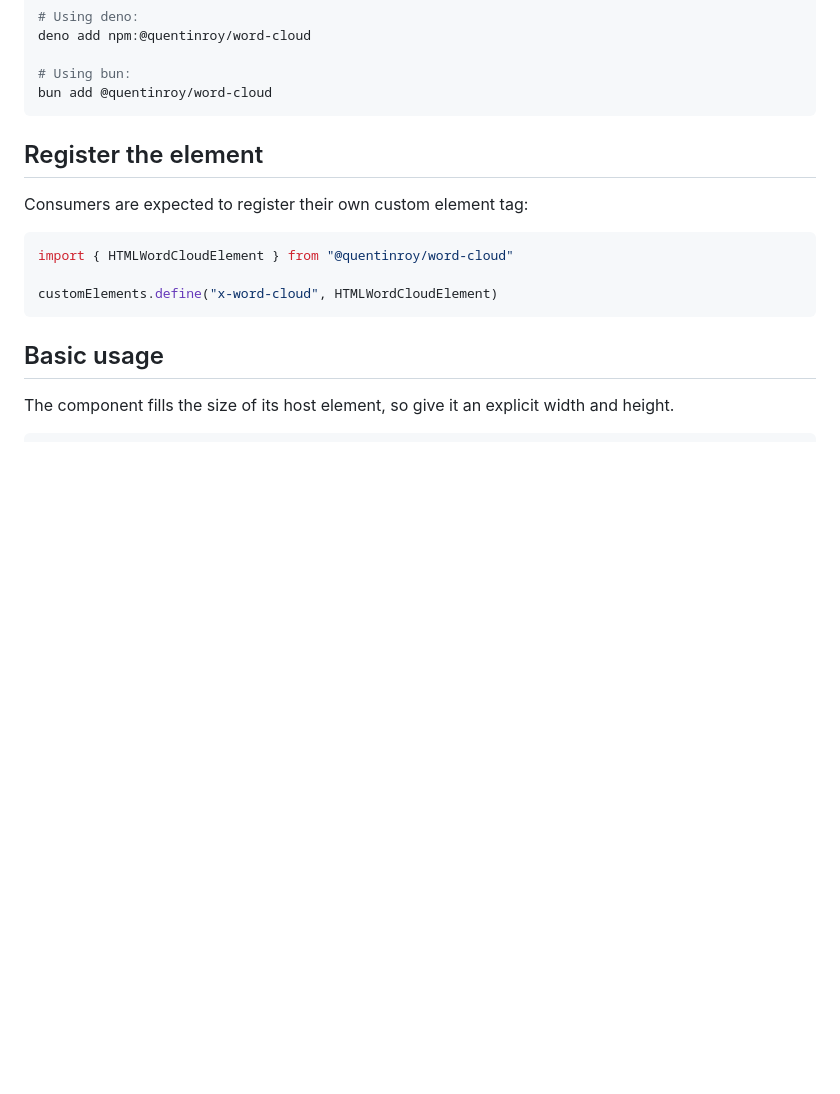
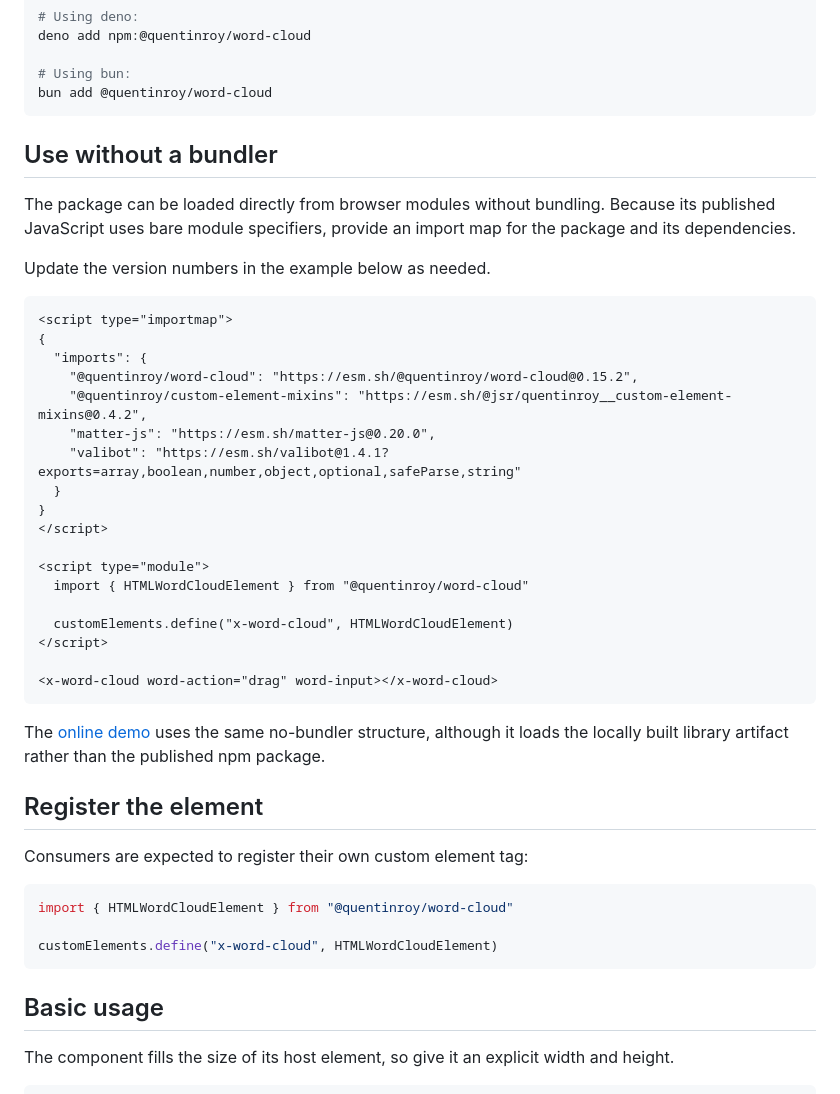
Before and after one commit to QuentinRoy/word-cloud, a Markdown page: README.md, the part around the change. Rendered like a GitHub page; blank space fills up the shorter version.

Commit message:
docs: move no-bundler example to README

````diff
--- a/README.md
+++ b/README.md
@@ -28,6 +28,35 @@ deno add npm:@quentinroy/word-cloud
 # Using bun:
 bun add @quentinroy/word-cloud
 ```
+
+## Use without a bundler
+
+The package can be loaded directly from browser modules without bundling. Because its published JavaScript uses bare module specifiers, provide an import map for the package and its dependencies.
+
+Update the version numbers in the example below as needed.
+
+```html
+<script type="importmap">
+{
+  "imports": {
+    "@quentinroy/word-cloud": "https://esm.sh/@quentinroy/word-cloud@0.15.2",
+    "@quentinroy/custom-element-mixins": "https://esm.sh/@jsr/quentinroy__custom-element-mixins@0.4.2",
+    "matter-js": "https://esm.sh/matter-js@0.20.0",
+    "valibot": "https://esm.sh/valibot@1.4.1?exports=array,boolean,number,object,optional,safeParse,string"
+  }
+}
+</script>
+
+<script type="module">
+  import { HTMLWordCloudElement } from "@quentinroy/word-cloud"
+
+  customElements.define("x-word-cloud", HTMLWordCloudElement)
+</script>
+
+<x-word-cloud word-action="drag" word-input></x-word-cloud>
+```
+
+The [online demo](https://quentinroy.github.io/word-cloud/) uses the same no-bundler structure, although it loads the locally built library artifact rather than the published npm package.
 
 ## Register the element
 
````
